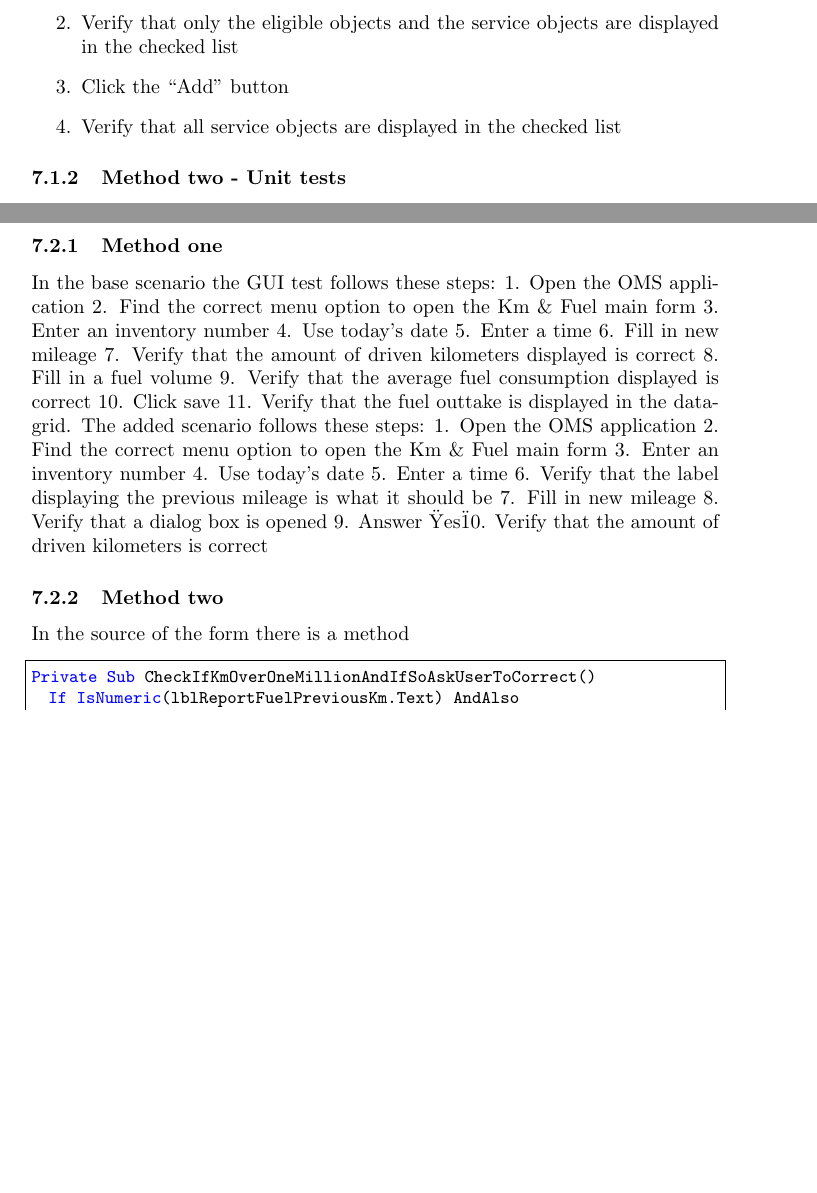
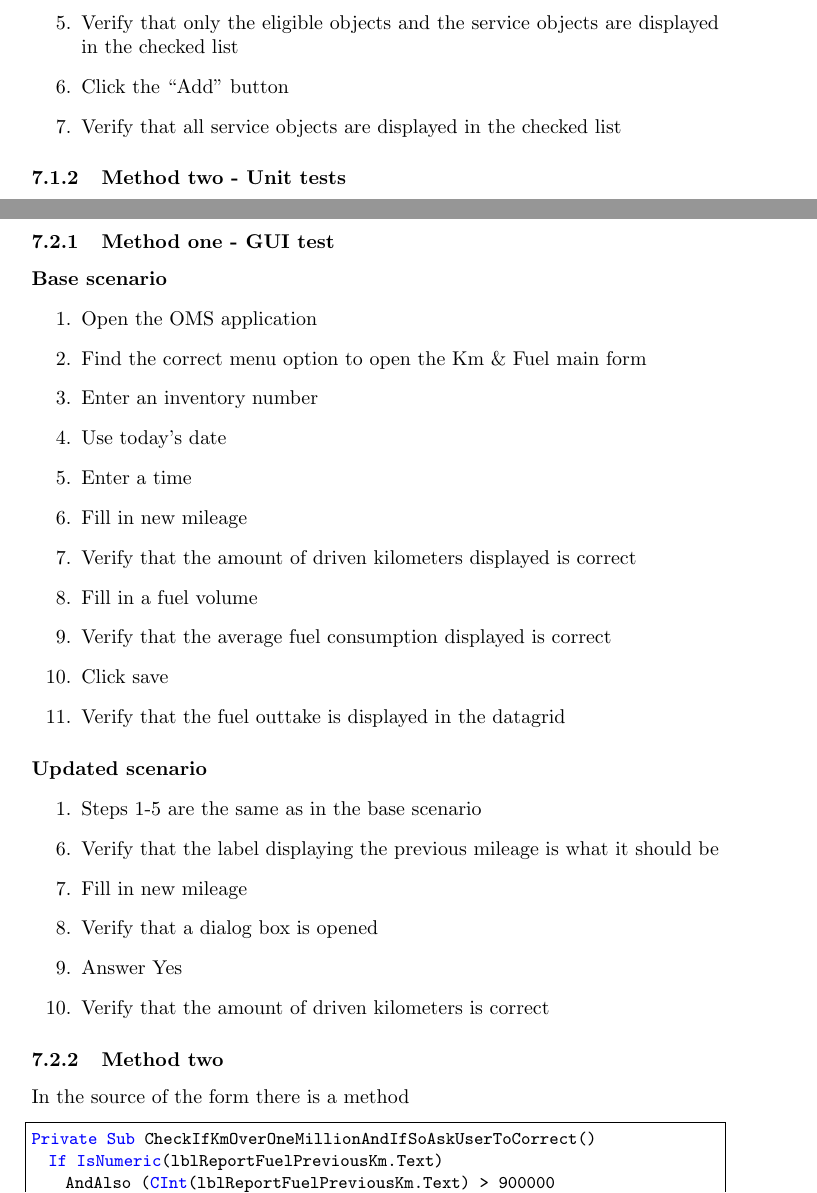
Before and after one commit to Natook/thesis, a LaTeX document (test.tex): two parts of pages 13 and 16 of 21, joined at a grey line, cut so that both start at the same text, the shorter picture padded with empty space. Compiled offline with pdfLaTeX.

Commit message:
Some formatting

```diff
--- a/test.tex
+++ b/test.tex
@@ -431,39 +432,44 @@ End Sub
 
 
 
-			\subsubsection{Method one}
-In the base scenario the GUI test follows these steps:
-1. Open the OMS application
-2. Find the correct menu option to open the Km \& Fuel main form
-3. Enter an inventory number
-4. Use today's date
-5. Enter a time
-6. Fill in new mileage
-7. Verify that the amount of driven kilometers displayed is correct
-8. Fill in a fuel volume
-9. Verify that the average fuel consumption displayed is correct
-10. Click save
-11. Verify that the fuel outtake is displayed in the datagrid.
-The added scenario follows these steps:
-1. Open the OMS application
-2. Find the correct menu option to open the Km \& Fuel main form
-3. Enter an inventory number
-4. Use today's date
-5. Enter a time
-6. Verify that the label displaying the previous mileage is what it should be
-7. Fill in new mileage
-8. Verify that a dialog box is opened
-9. Answer \"Yes\"
-10. Verify that the amount of driven kilometers is correct
+			\subsubsection{Method one - GUI test}
 
+			\paragraph{Base scenario}
+
+			\begin{enumerate}
+				\item Open the OMS application
+				\item Find the correct menu option to open the Km \& Fuel main form
+				\item Enter an inventory number
+				\item Use today's date
+				\item Enter a time
+				\item Fill in new mileage
+				\item Verify that the amount of driven kilometers displayed is correct
+				\item Fill in a fuel volume
+				\item Verify that the average fuel consumption displayed is correct
+				\item Click save
+				\item Verify that the fuel outtake is displayed in the datagrid
+			\end{enumerate}
+
+			\paragraph{Updated scenario}
+
+			\begin{enumerate}
+				\item Steps 1-5 are the same as in the base scenario
+				\setcounter{enumi}{5}
+				\item Verify that the label displaying the previous mileage is what it should be
+				\item Fill in new mileage
+				\item Verify that a dialog box is opened
+				\item Answer Yes
+				\item Verify that the amount of driven kilometers is correct
+			\end{enumerate}
 
 			\subsubsection{Method two}
 
 			In the source of the form there is a method
 			\begin{lstlisting}
 Private Sub CheckIfKmOverOneMillionAndIfSoAskUserToCorrect()
-	If IsNumeric(lblReportFuelPreviousKm.Text) AndAlso (CInt(lblReportFuelPreviousKm.Text) >
-900000 And CInt(lblReportFuelPreviousKm.Text) < 1000000) Then
+	If IsNumeric(lblReportFuelPreviousKm.Text)
+		AndAlso (CInt(lblReportFuelPreviousKm.Text) > 900000
+		And CInt(lblReportFuelPreviousKm.Text) < 1000000) Then
 			If IsNumeric(txtKm.Text) AndAlso (CInt(txtKm.Text) > 0 And CInt(txtKm.Text) < 10000) Then
 				If _millionKM = 0 Then
 					If MessageBox.Show(My.Resources.KM2Messages.msgVehicleMeterOverMillion,
```
Also changed, not shown: test.tex (1 more changed lines). Lines whose indentation alone changed are shown as unchanged.
